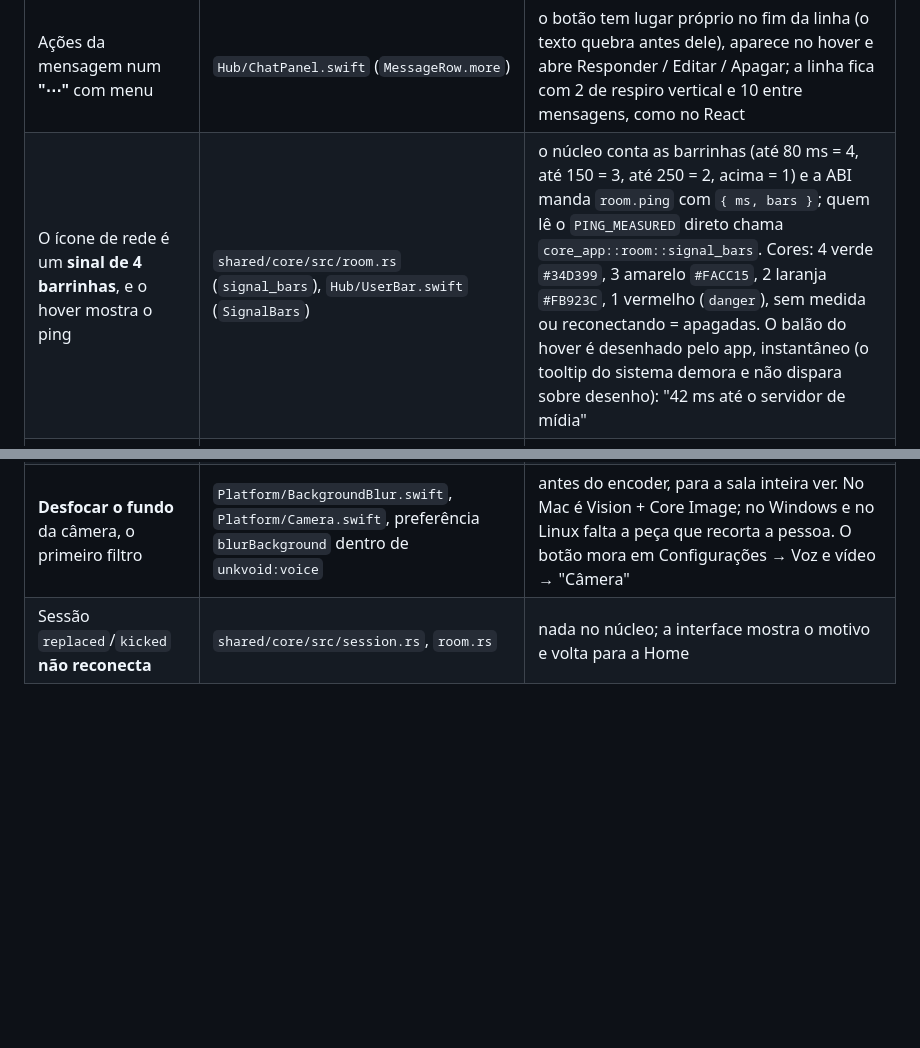
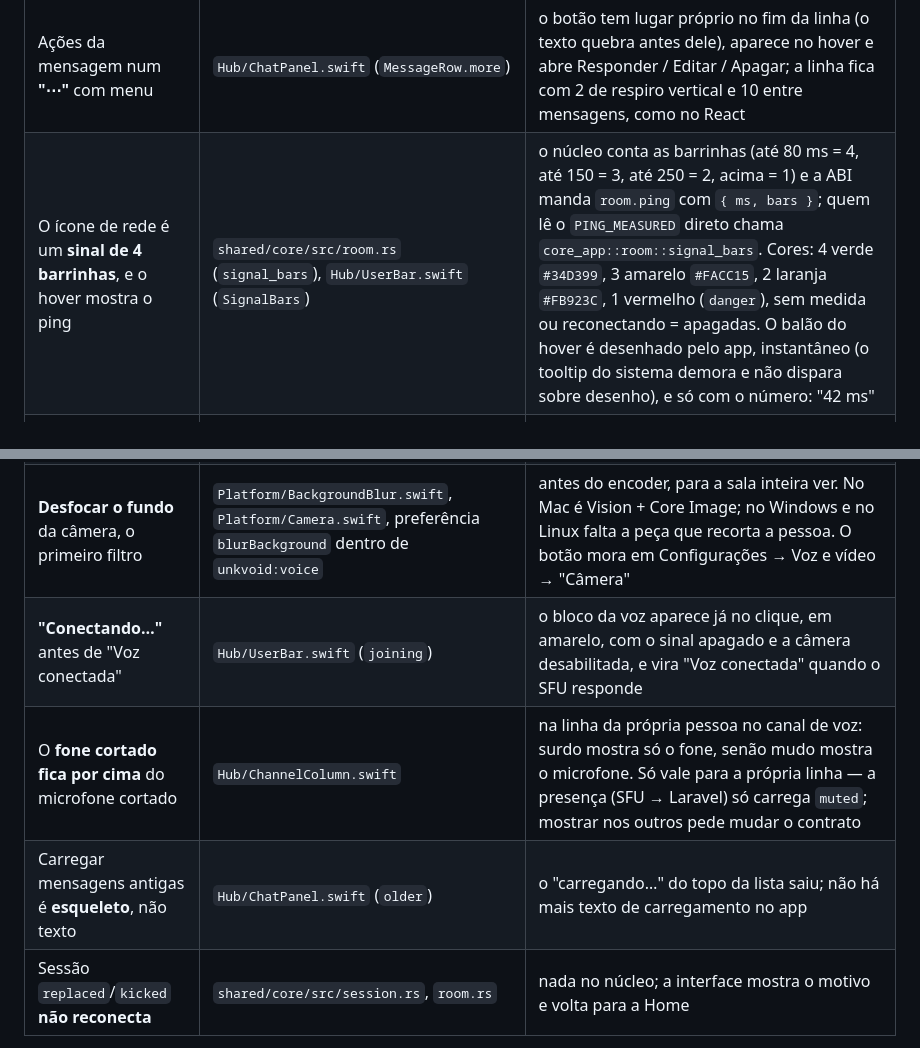
Before and after one commit to edsuuu/unkvoid, a Markdown page: CONTINUAR-AQUI.md, 2 parts joined by grey strips. Rendered like a GitHub page; blank space fills up the shorter version.

Commit message:
docs: o conectando, o ícone de surdo e o esqueleto do chat na lista do que o Windows e o Linux replicam

```diff
--- a/CONTINUAR-AQUI.md
+++ b/CONTINUAR-AQUI.md
@@ -89,12 +89,15 @@ sempre o `native/apps/desktop/ui/style.css` do React, não outro app nativo.
 | Hover em cada botão da barra, ícone maior e que **cresce sob o mouse** | `Hub/UserBar.swift` (`SmallButton`, `Chevron`) | ícone 16,5 em caixa de 28, escala 1,12 no hover, fundo `row`; a setinha 12,5 em 18×28 |
 | **Cursor de mão** em tudo o que clica | `Components/Theme.swift` (`PointerButton`, `pointerCursor`) | é o `cursor: pointer` do React; aqui entrou no estilo dos botões, de uma vez |
 | Ações da mensagem num **"⋯"** com menu | `Hub/ChatPanel.swift` (`MessageRow.more`) | o botão tem lugar próprio no fim da linha (o texto quebra antes dele), aparece no hover e abre Responder / Editar / Apagar; a linha fica com 2 de respiro vertical e 10 entre mensagens, como no React |
-| O ícone de rede é um **sinal de 4 barrinhas**, e o hover mostra o ping | `shared/core/src/room.rs` (`signal_bars`), `Hub/UserBar.swift` (`SignalBars`) | o núcleo conta as barrinhas (até 80 ms = 4, até 150 = 3, até 250 = 2, acima = 1) e a ABI manda `room.ping` com `{ ms, bars }`; quem lê o `PING_MEASURED` direto chama `core_app::room::signal_bars`. Cores: 4 verde `#34D399`, 3 amarelo `#FACC15`, 2 laranja `#FB923C`, 1 vermelho (`danger`), sem medida ou reconectando = apagadas. O balão do hover é desenhado pelo app, instantâneo (o tooltip do sistema demora e não dispara sobre desenho): "42 ms até o servidor de mídia" |
+| O ícone de rede é um **sinal de 4 barrinhas**, e o hover mostra o ping | `shared/core/src/room.rs` (`signal_bars`), `Hub/UserBar.swift` (`SignalBars`) | o núcleo conta as barrinhas (até 80 ms = 4, até 150 = 3, até 250 = 2, acima = 1) e a ABI manda `room.ping` com `{ ms, bars }`; quem lê o `PING_MEASURED` direto chama `core_app::room::signal_bars`. Cores: 4 verde `#34D399`, 3 amarelo `#FACC15`, 2 laranja `#FB923C`, 1 vermelho (`danger`), sem medida ou reconectando = apagadas. O balão do hover é desenhado pelo app, instantâneo (o tooltip do sistema demora e não dispara sobre desenho), e só com o número: "42 ms" |
 | A prévia do modal de compartilhar **cresce com uma origem só** | `Room/ShareModal.swift` (`columns(for:)`) | 1 origem: cartão até 440 de largura, centralizado (cabe nos 340 do painel sem rolar); 2: meia linha cada; 3 ou mais: os cartões pequenos de 150. É o `auto-fit` do CSS do React |
 | O canal de voz clica na **linha inteira**, até a moldura | `Hub/ChannelColumn.swift` | o respiro da moldura entra na área de clique do botão; antes só a faixa do texto entrava na voz |
 | A **própria câmera é espelho**, e vira cartão no palco | `Platform/VideoSurface.swift` (`mirrored`), `shared/core/src/room.rs` | só o cartão `mine && camera`, e só no desenho: a sala recebe sem inverter |
 | **"Ver o que a sala vê"** funciona | `shared/core/src/room.rs` (`note_own_producer`) | o SFU não avisa quem produziu do próprio producer; o núcleo o registra no elenco ao abrir e ao fechar. Quem desenha pelos `tiles()` do núcleo ganha de graça |
 | **Desfocar o fundo** da câmera, o primeiro filtro | `Platform/BackgroundBlur.swift`, `Platform/Camera.swift`, preferência `blurBackground` dentro de `unkvoid:voice` | antes do encoder, para a sala inteira ver. No Mac é Vision + Core Image; no Windows e no Linux falta a peça que recorta a pessoa. O botão mora em Configurações → Voz e vídeo → "Câmera" |
+| **"Conectando…"** antes de "Voz conectada" | `Hub/UserBar.swift` (`joining`) | o bloco da voz aparece já no clique, em amarelo, com o sinal apagado e a câmera desabilitada, e vira "Voz conectada" quando o SFU responde |
+| O **fone cortado fica por cima** do microfone cortado | `Hub/ChannelColumn.swift` | na linha da própria pessoa no canal de voz: surdo mostra só o fone, senão mudo mostra o microfone. Só vale para a própria linha — a presença (SFU → Laravel) só carrega `muted`; mostrar nos outros pede mudar o contrato |
+| Carregar mensagens antigas é **esqueleto**, não texto | `Hub/ChatPanel.swift` (`older`) | o "carregando…" do topo da lista saiu; não há mais texto de carregamento no app |
 | Sessão `replaced`/`kicked` **não reconecta** | `shared/core/src/session.rs`, `room.rs` | nada no núcleo; a interface mostra o motivo e volta para a Home |
 
 O ping da barra da sala ficou com o nome que o Linux e o Windows já usavam
```
